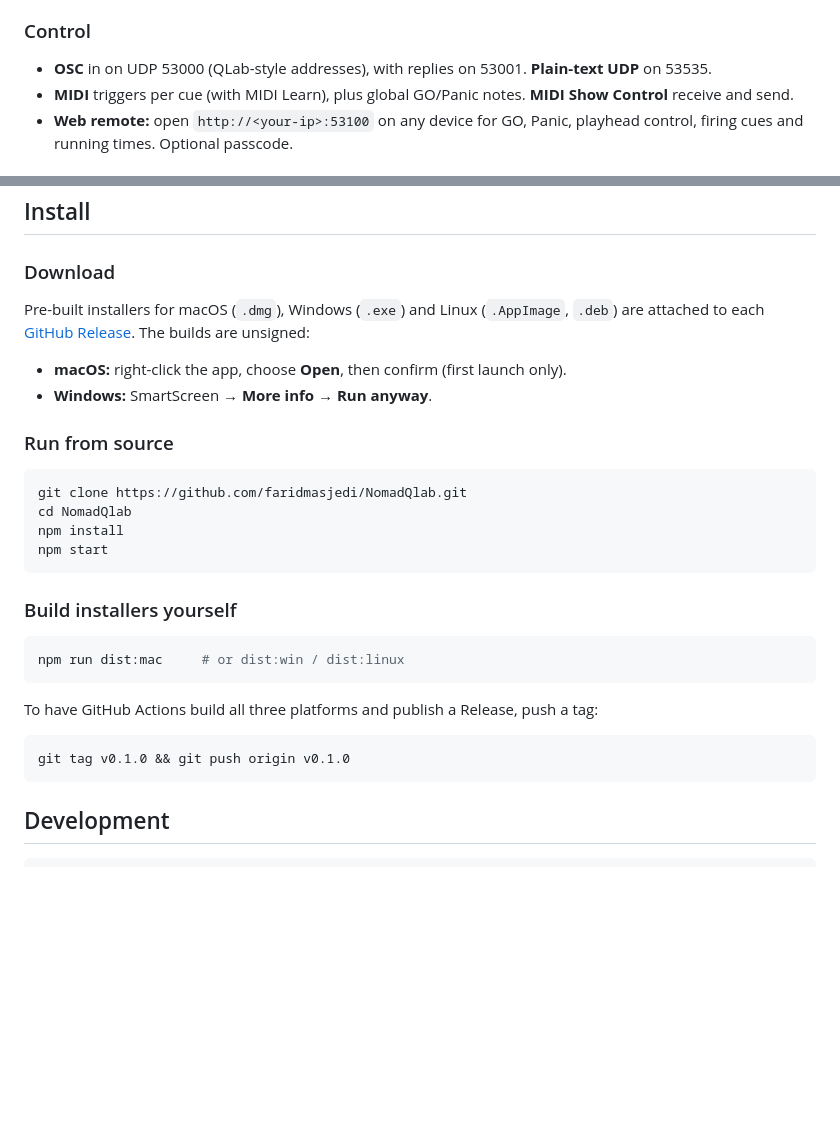
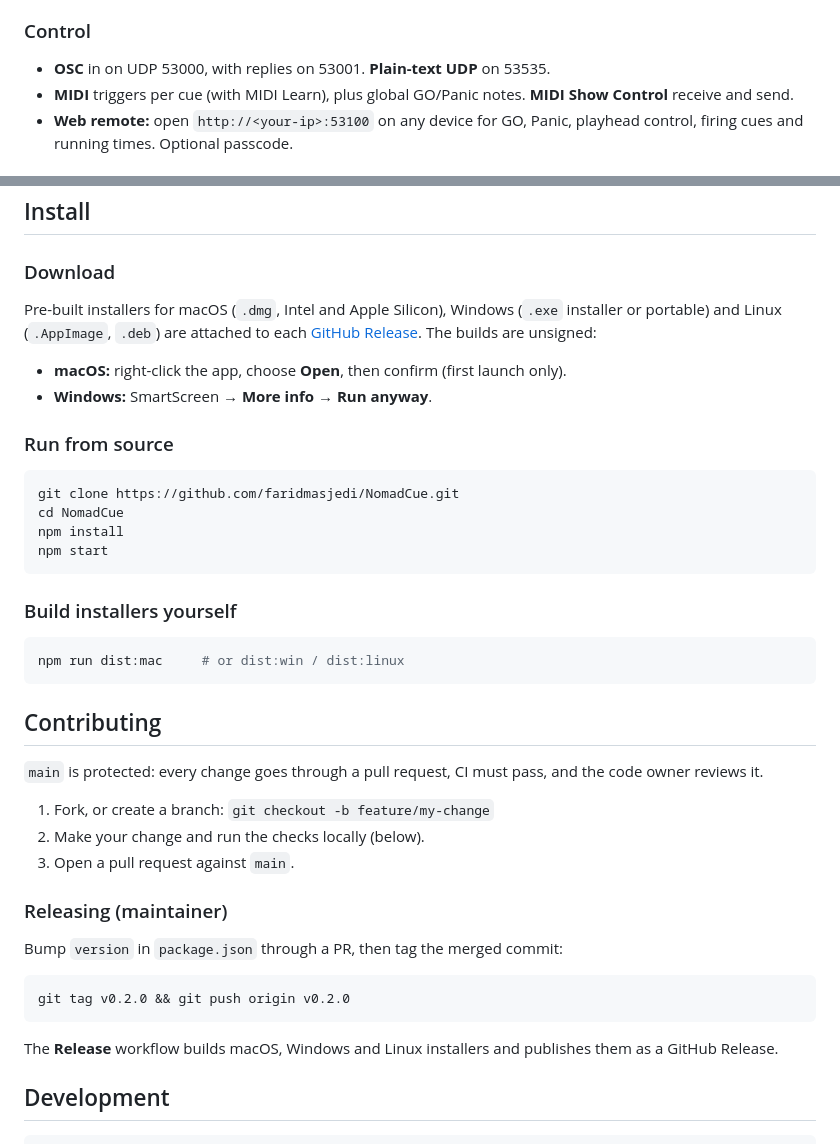
Before and after one commit to faridmasjedi/NomadCue, a Markdown page: README.md, 2 parts joined by grey strips. GitHub-like rendering; blank space fills up the shorter version.

````diff
--- a/README.md
+++ b/README.md
@@ -66,7 +59,7 @@ Audio · Mic · Video (and still images) · Camera · Text · Light · Fade · N
 - **Bundle Workspace** copies all media next to the workspace. Paths are saved relative to the workspace, so the whole folder moves between machines.
 
 ### Control
-- **OSC** in on UDP 53000 (QLab-style addresses), with replies on 53001. **Plain-text UDP** on 53535.
+- **OSC** in on UDP 53000, with replies on 53001. **Plain-text UDP** on 53535.
 - **MIDI** triggers per cue (with MIDI Learn), plus global GO/Panic notes. **MIDI Show Control** receive and send.
 - **Web remote:** open `http://<your-ip>:53100` on any device for GO, Panic, playhead control, firing cues and running times. Optional passcode.
 
@@ -106,14 +99,14 @@ if (!nq.isRunning('1')) nq.go();
 ## Install
 
 ### Download
-Pre-built installers for macOS (`.dmg`), Windows (`.exe`) and Linux (`.AppImage`, `.deb`) are attached to each [GitHub Release](https://github.com/faridmasjedi/NomadQlab/releases). The builds are unsigned:
+Pre-built installers for macOS (`.dmg`, Intel and Apple Silicon), Windows (`.exe` installer or portable) and Linux (`.AppImage`, `.deb`) are attached to each [GitHub Release](https://github.com/faridmasjedi/NomadCue/releases/latest). The builds are unsigned:
 - **macOS:** right-click the app, choose **Open**, then confirm (first launch only).
 - **Windows:** SmartScreen → **More info** → **Run anyway**.
 
 ### Run from source
 ```bash
-git clone https://github.com/faridmasjedi/NomadQlab.git
-cd NomadQlab
+git clone https://github.com/faridmasjedi/NomadCue.git
+cd NomadCue
 npm install
 npm start
 ```
@@ -122,10 +115,20 @@ npm start
 ```bash
 npm run dist:mac     # or dist:win / dist:linux
 ```
-To have GitHub Actions build all three platforms and publish a Release, push a tag:
+
+## Contributing
+`main` is protected: every change goes through a pull request, CI must pass, and the code owner reviews it.
+
+1. Fork, or create a branch: `git checkout -b feature/my-change`
+2. Make your change and run the checks locally (below).
+3. Open a pull request against `main`.
+
+### Releasing (maintainer)
+Bump `version` in `package.json` through a PR, then tag the merged commit:
 ```bash
-git tag v0.1.0 && git push origin v0.1.0
+git tag v0.2.0 && git push origin v0.2.0
 ```
+The **Release** workflow builds macOS, Windows and Linux installers and publishes them as a GitHub Release.
 
 ## Development
 ```bash
````
Also changed, not shown: other parts of README.md (+28 -35 lines), .github/pull_request_template.md (added, +6 -0 lines), build/icon.png (added), 16 other files.
